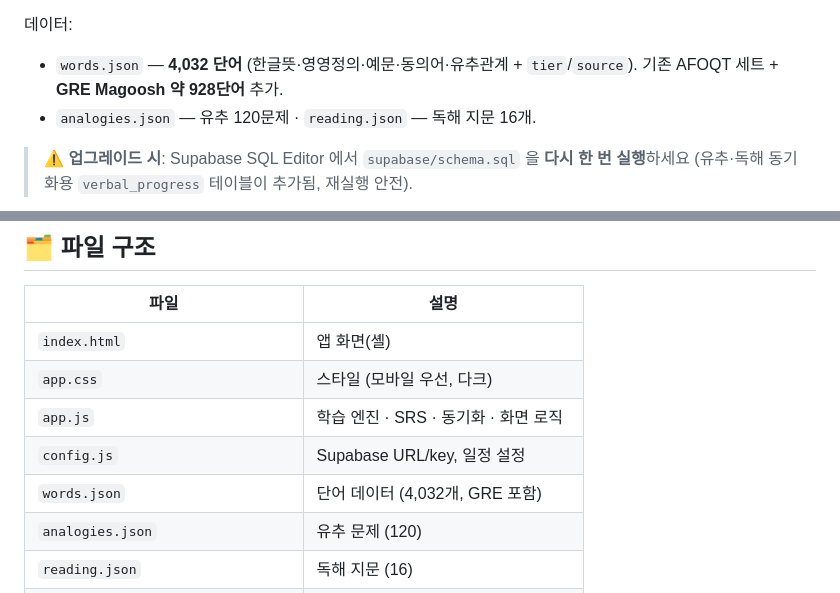
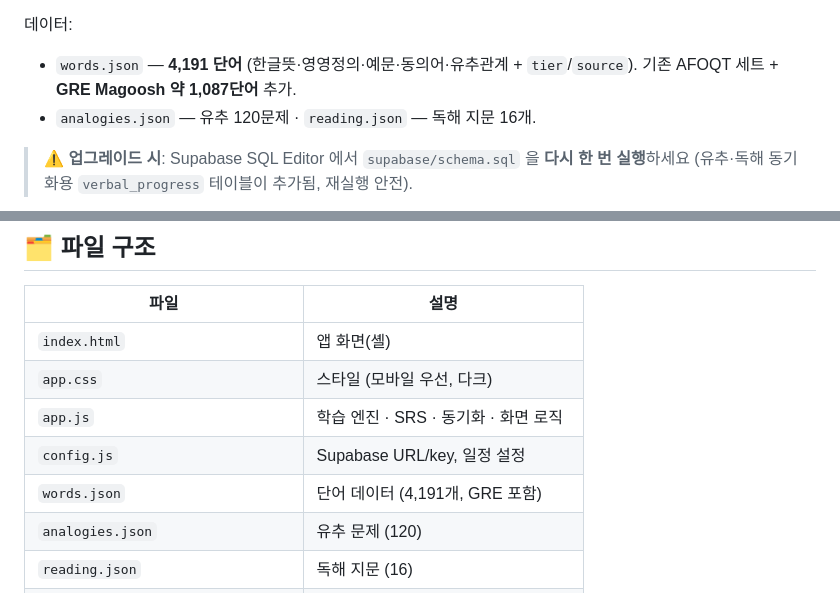
Before and after one commit to SungHyunC/afoqt-vocab, a Markdown page: README.md, 2 parts joined by grey strips. Rendered like a GitHub page.

Commit message:
Update README counts to final (4,191 words, 1,087 GRE)

```diff
--- a/README.md
+++ b/README.md
@@ -24,7 +24,7 @@ AFOQT **Verbal** 단어 암기용 모바일 학습 PWA.
 - **PWA / 오프라인** — 홈 화면 설치, 오프라인 학습(온라인 복귀 시 동기화).
 
 데이터:
-- `words.json` — **4,032 단어** (한글뜻·영영정의·예문·동의어·유추관계 + `tier`/`source`). 기존 AFOQT 세트 + **GRE Magoosh 약 928단어** 추가.
+- `words.json` — **4,191 단어** (한글뜻·영영정의·예문·동의어·유추관계 + `tier`/`source`). 기존 AFOQT 세트 + **GRE Magoosh 약 1,087단어** 추가.
 - `analogies.json` — 유추 120문제 · `reading.json` — 독해 지문 16개.
 
 > ⚠️ **업그레이드 시**: Supabase SQL Editor 에서 `supabase/schema.sql` 을 **다시 한 번 실행**하세요 (유추·독해 동기화용 `verbal_progress` 테이블이 추가됨, 재실행 안전).
@@ -86,7 +86,7 @@ window.AFOQT_CONFIG = {
 | `app.css` | 스타일 (모바일 우선, 다크) |
 | `app.js` | 학습 엔진 · SRS · 동기화 · 화면 로직 |
 | `config.js` | Supabase URL/key, 일정 설정 |
-| `words.json` | 단어 데이터 (4,032개, GRE 포함) |
+| `words.json` | 단어 데이터 (4,191개, GRE 포함) |
 | `analogies.json` | 유추 문제 (120) |
 | `reading.json` | 독해 지문 (16) |
 | `sw.js` | 서비스워커 (오프라인 캐시) |
```
